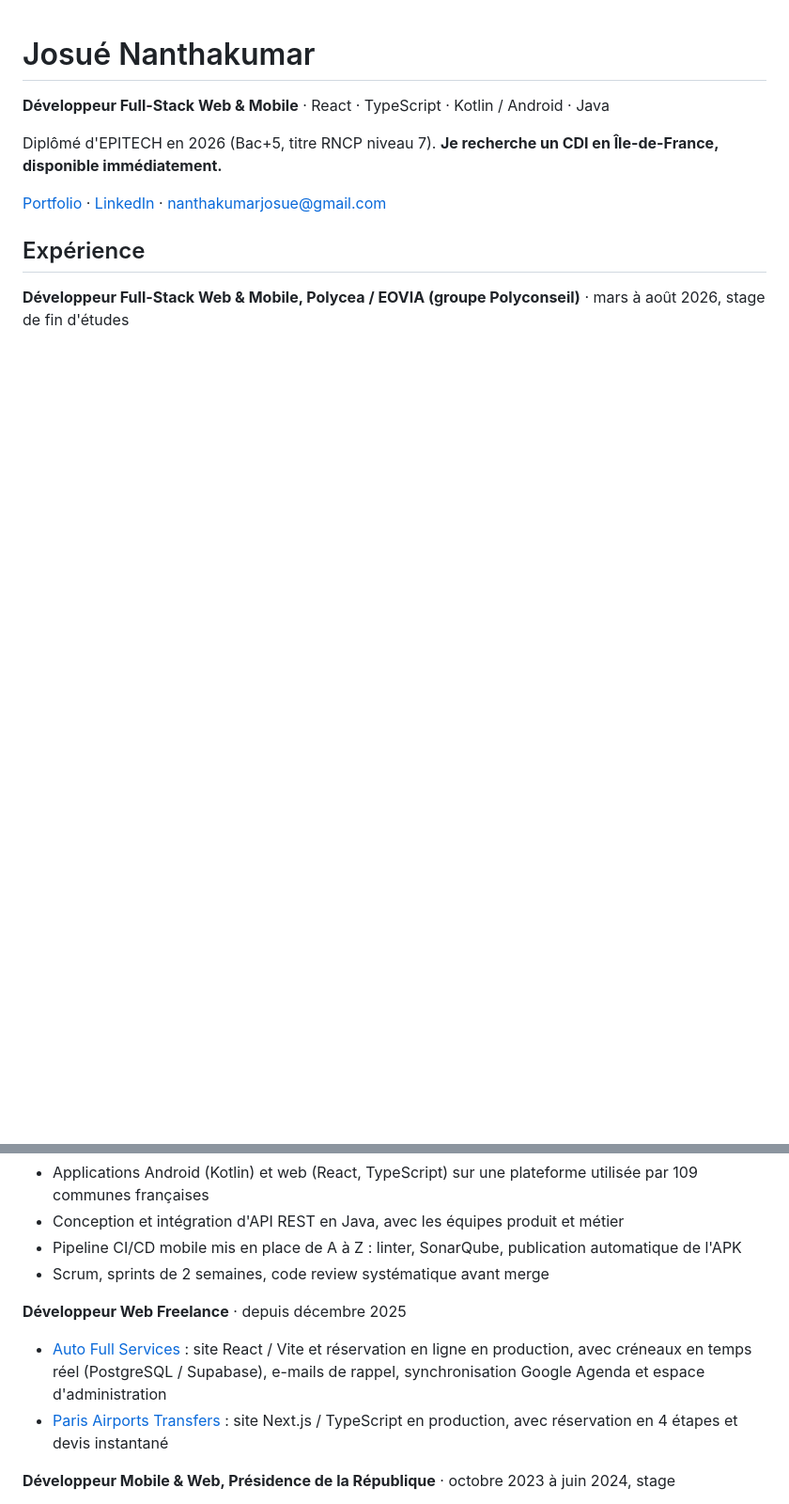
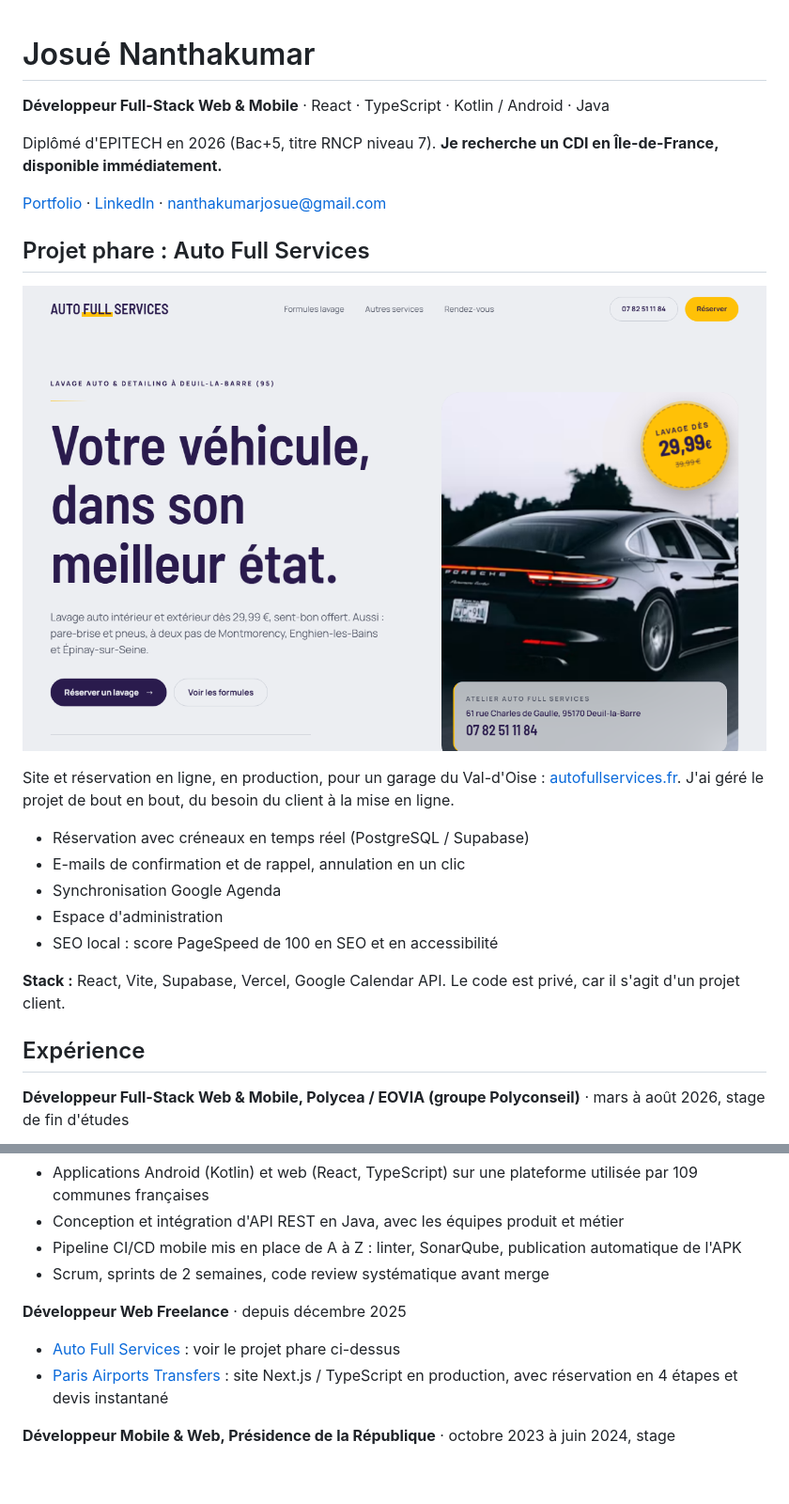
Before and after one commit to JosueNANTHAKUMAR/JosueNANTHAKUMAR, a Markdown page: README.md, 2 parts joined by grey strips. Shown at 94% size. Rendered like a GitHub page; pictures changed too: assets/auto-full-services.png (added); blank space fills up the shorter version.

Commit message:
Mise en avant du projet Auto Full Services
Co-Authored-By: Claude Opus 5.5 <noreply@anthropic.com>

```diff
--- a/README.md
+++ b/README.md
@@ -5,6 +5,20 @@
 Diplômé d'EPITECH en 2026 (Bac+5, titre RNCP niveau 7). **Je recherche un CDI en Île-de-France, disponible immédiatement.**
 
 [Portfolio](https://portfolio-josue-two.vercel.app) · [LinkedIn](https://www.linkedin.com/in/josu%C3%A9-nanthakumar-aa8ab8209) · [nanthakumarjosue@gmail.com](mailto:nanthakumarjosue@gmail.com)
+
+## Projet phare : Auto Full Services
+
+[![Page d'accueil du site Auto Full Services](assets/auto-full-services.png)](https://www.autofullservices.fr)
+
+Site et réservation en ligne, en production, pour un garage du Val-d'Oise : [autofullservices.fr](https://www.autofullservices.fr). J'ai géré le projet de bout en bout, du besoin du client à la mise en ligne.
+
+- Réservation avec créneaux en temps réel (PostgreSQL / Supabase)
+- E-mails de confirmation et de rappel, annulation en un clic
+- Synchronisation Google Agenda
+- Espace d'administration
+- SEO local : score PageSpeed de 100 en SEO et en accessibilité
+
+**Stack :** React, Vite, Supabase, Vercel, Google Calendar API. Le code est privé, car il s'agit d'un projet client.
 
 ## Expérience
 
@@ -17,7 +31,7 @@ Diplômé d'EPITECH en 2026 (Bac+5, titre RNCP niveau 7). **Je recherche un CDI
 
 **Développeur Web Freelance** · depuis décembre 2025
 
-- [Auto Full Services](https://autofullservices.fr) : site React / Vite et réservation en ligne en production, avec créneaux en temps réel (PostgreSQL / Supabase), e-mails de rappel, synchronisation Google Agenda et espace d'administration
+- [Auto Full Services](https://www.autofullservices.fr) : voir le projet phare ci-dessus
 - [Paris Airports Transfers](https://parisairportstransfers.com) : site Next.js / TypeScript en production, avec réservation en 4 étapes et devis instantané
 
 **Développeur Mobile & Web, Présidence de la République** · octobre 2023 à juin 2024, stage
```
